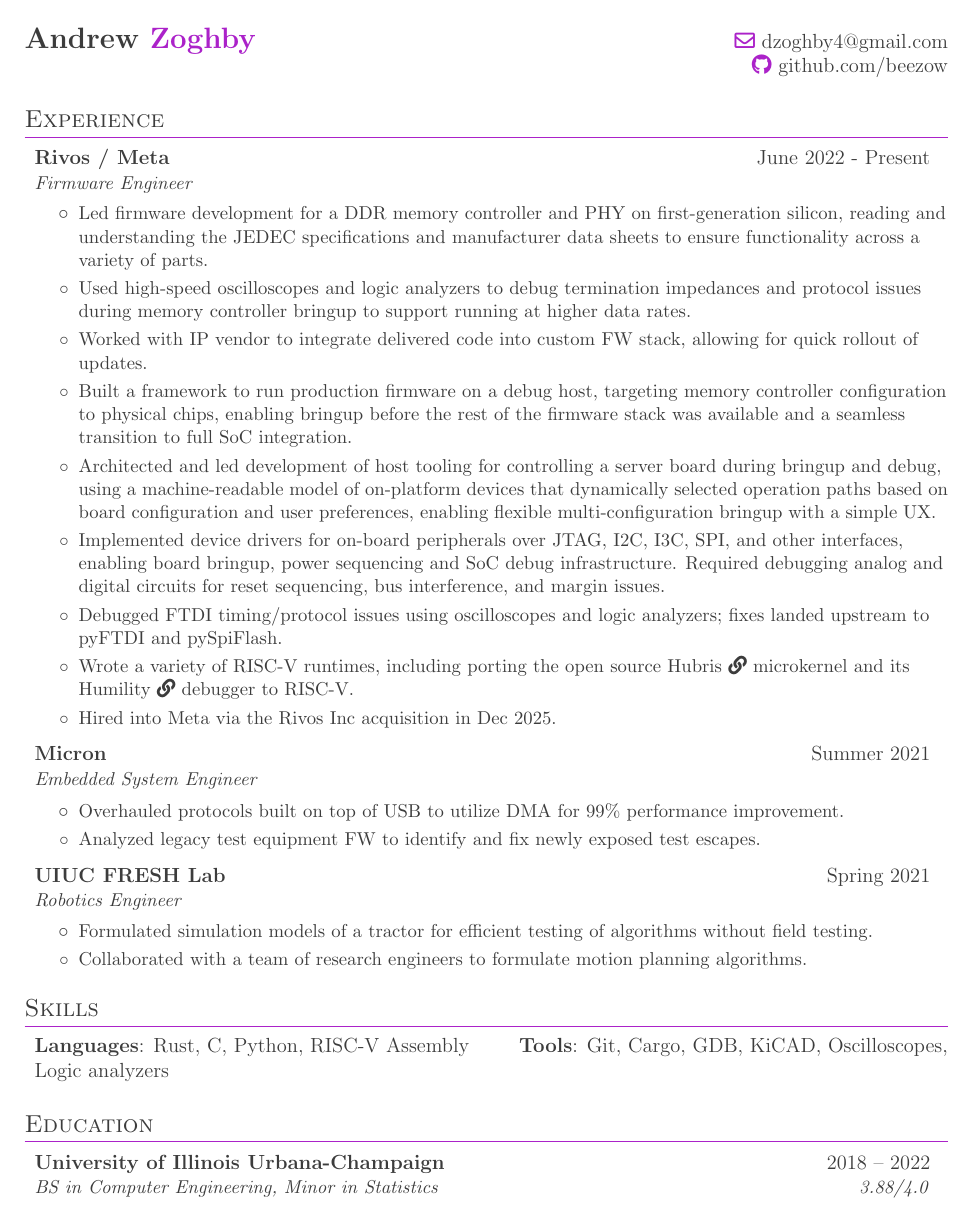
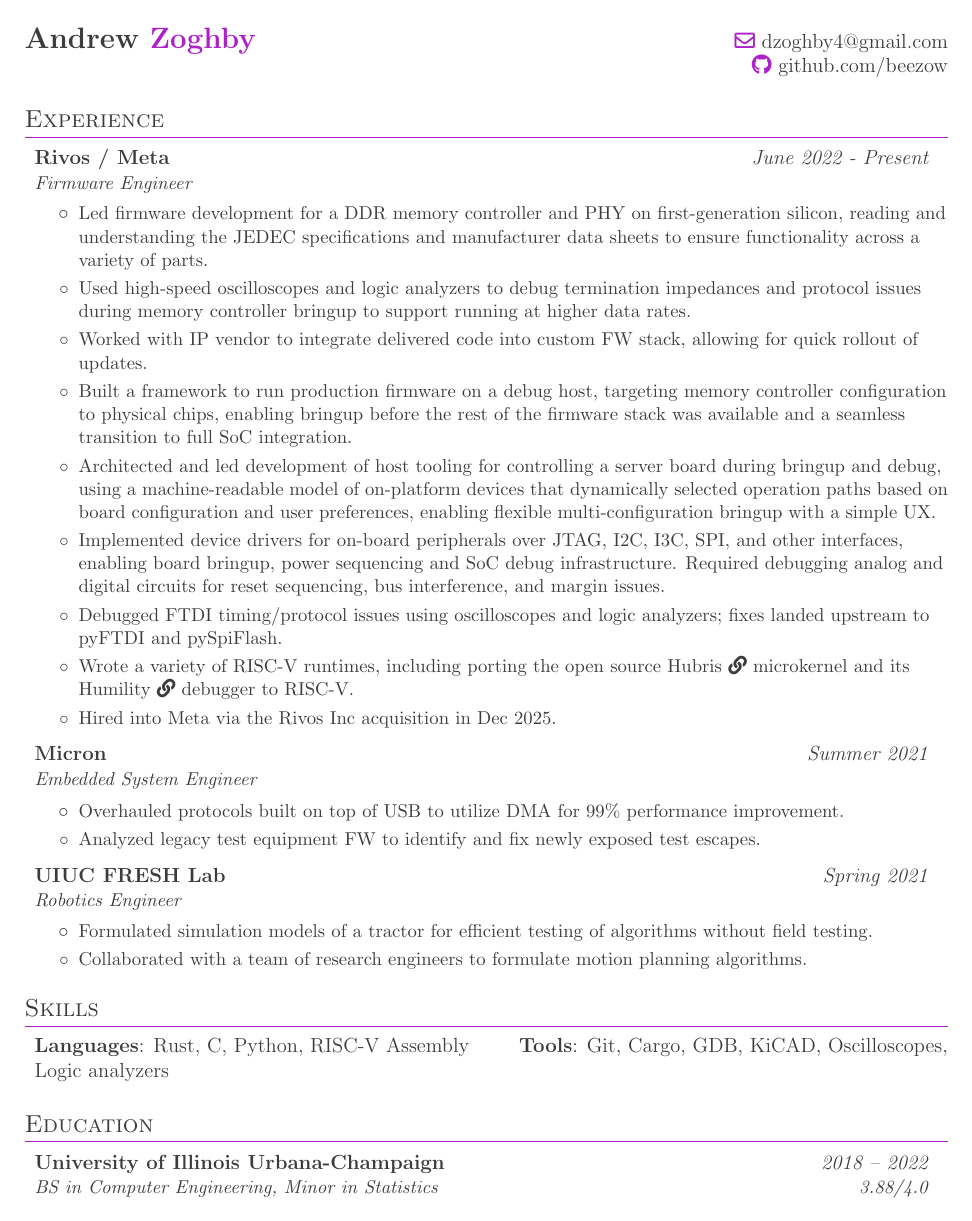
Before and after one commit to beezow/beezow.github.io, a LaTeX CV (resume/main.tex): the whole page. Compiled offline with pdfLaTeX.

Commit message:
resume: make dates italic

```diff
--- a/resume/main.tex
+++ b/resume/main.tex
@@ -69,7 +69,7 @@
 \newcommand{\resumeSubheading}[4]{
   \vspace{-1pt}\item
     \begin{tabular*}{0.97\textwidth}[t]{l@{\extracolsep{\fill}}r}
-      \textbf{#1} & #2 \\
+      \textbf{#1} & \textit{#2} \\
       \textit{\small #3} & \textit{\small #4} \\
     \end{tabular*}\vspace{-5pt}
 }
```
